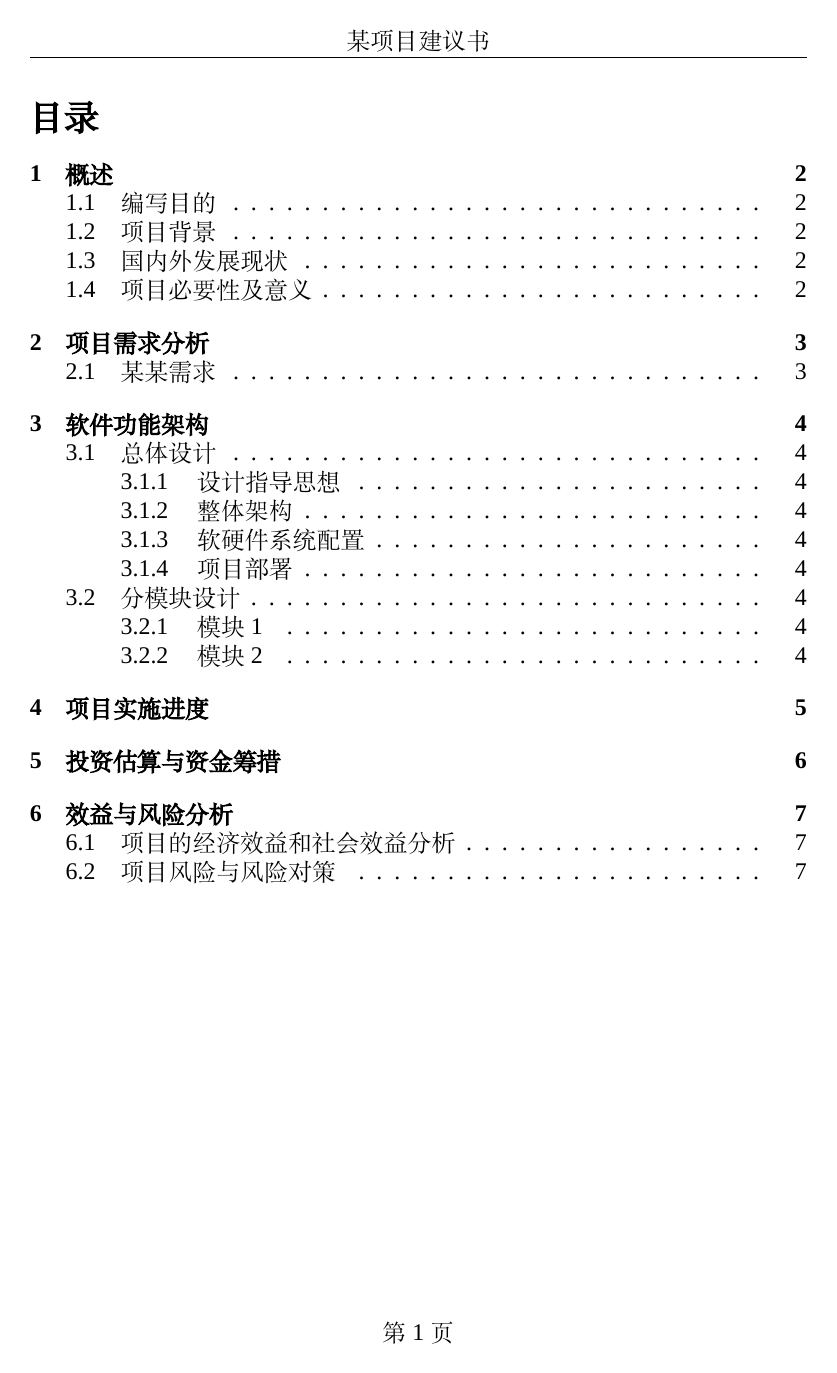
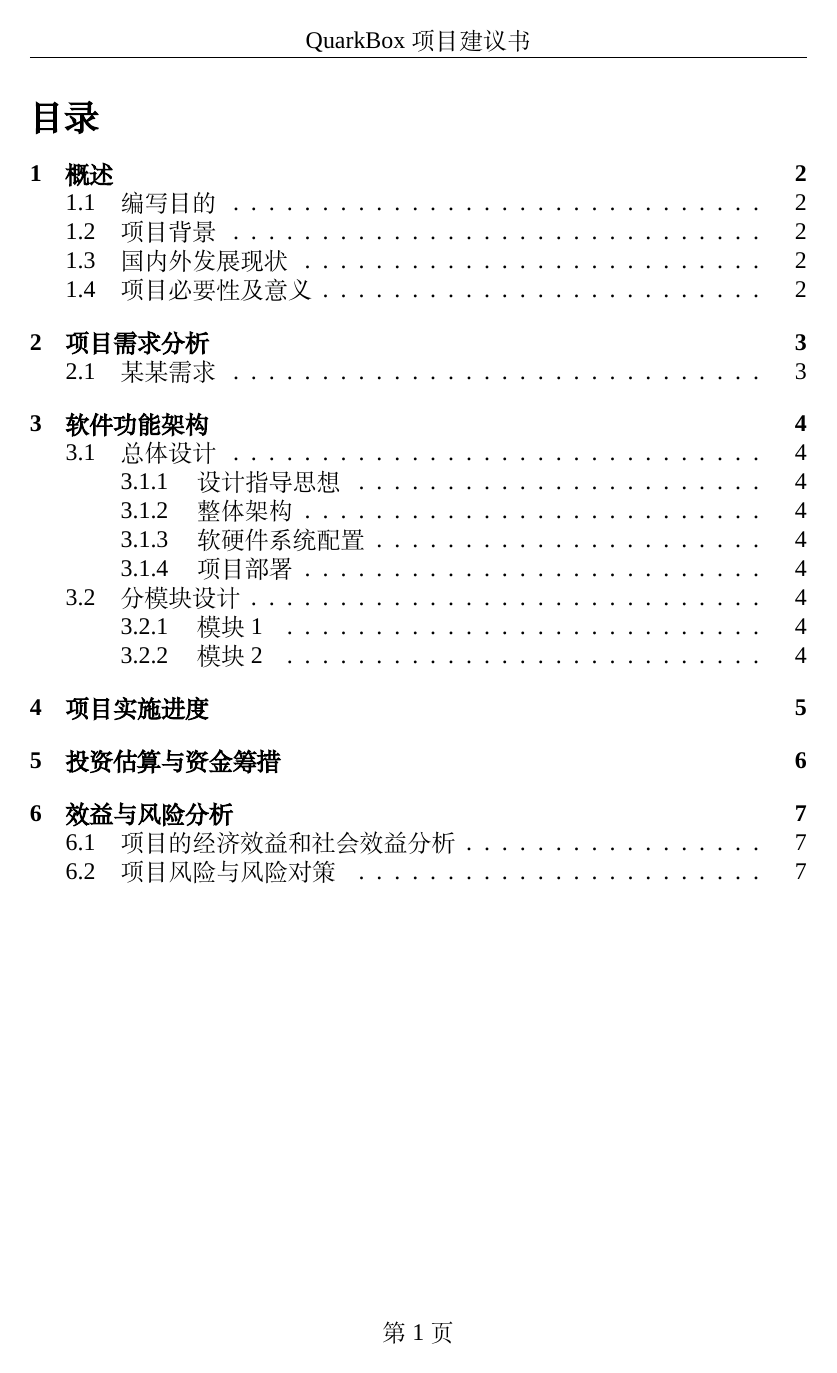
Before and after one commit to HeatherAda/ITProjectTeamDocs, a LaTeX problem sheet (AssignmentOne/assignment.tex): page 2 of 8. Compiled offline with XeLaTeX; a missing font is replaced by an installed copy or a similar font.

Commit message:
rename project

```diff
--- a/AssignmentOne/assignment.tex
+++ b/AssignmentOne/assignment.tex
@@ -15,7 +15,7 @@
 
 \pagestyle{fancy}
 \fancyhf{}
-\chead{某项目建议书}
+\chead{QuarkBox项目建议书}
 \cfoot{第 \thepage 页}
 \setlength{\parindent}{2em}
 \begin{document}
```
